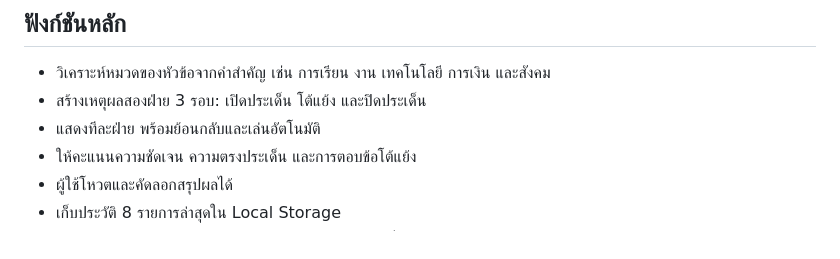
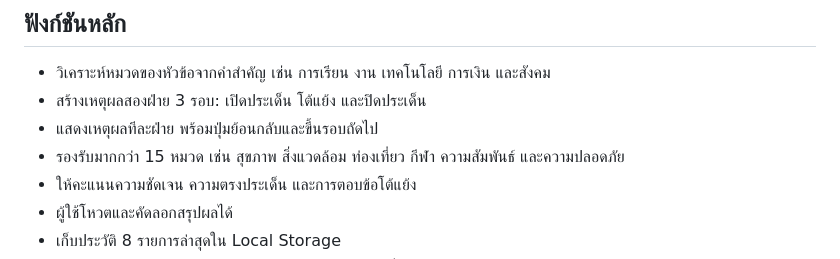
Before and after one commit to armddzzpluto-ops/clash-ai, a Markdown page: README.md, the part around the change. Rendered like a GitHub page.

Commit message:
Update project features

```diff
--- a/README.md
+++ b/README.md
@@ -12,7 +12,8 @@ Mini Project เว็บไซต์จำลองการอภิปรา
 
 - วิเคราะห์หมวดของหัวข้อจากคำสำคัญ เช่น การเรียน งาน เทคโนโลยี การเงิน และสังคม
 - สร้างเหตุผลสองฝ่าย 3 รอบ: เปิดประเด็น โต้แย้ง และปิดประเด็น
-- แสดงทีละฝ่าย พร้อมย้อนกลับและเล่นอัตโนมัติ
+- แสดงเหตุผลทีละฝ่าย พร้อมปุ่มย้อนกลับและขึ้นรอบถัดไป
+- รองรับมากกว่า 15 หมวด เช่น สุขภาพ สิ่งแวดล้อม ท่องเที่ยว กีฬา ความสัมพันธ์ และความปลอดภัย
 - ให้คะแนนความชัดเจน ความตรงประเด็น และการตอบข้อโต้แย้ง
 - ผู้ใช้โหวตและคัดลอกสรุปผลได้
 - เก็บประวัติ 8 รายการล่าสุดใน Local Storage
```
